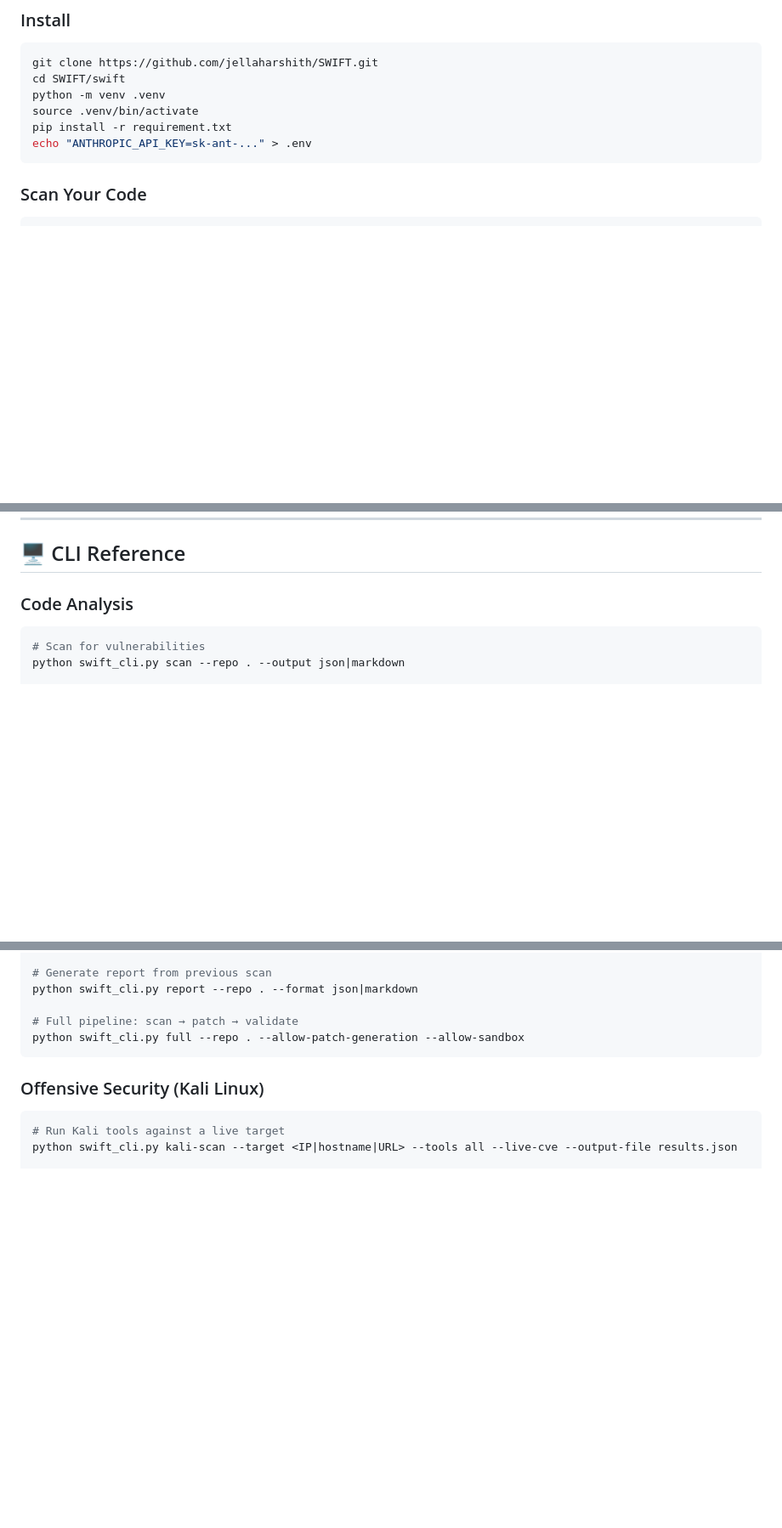
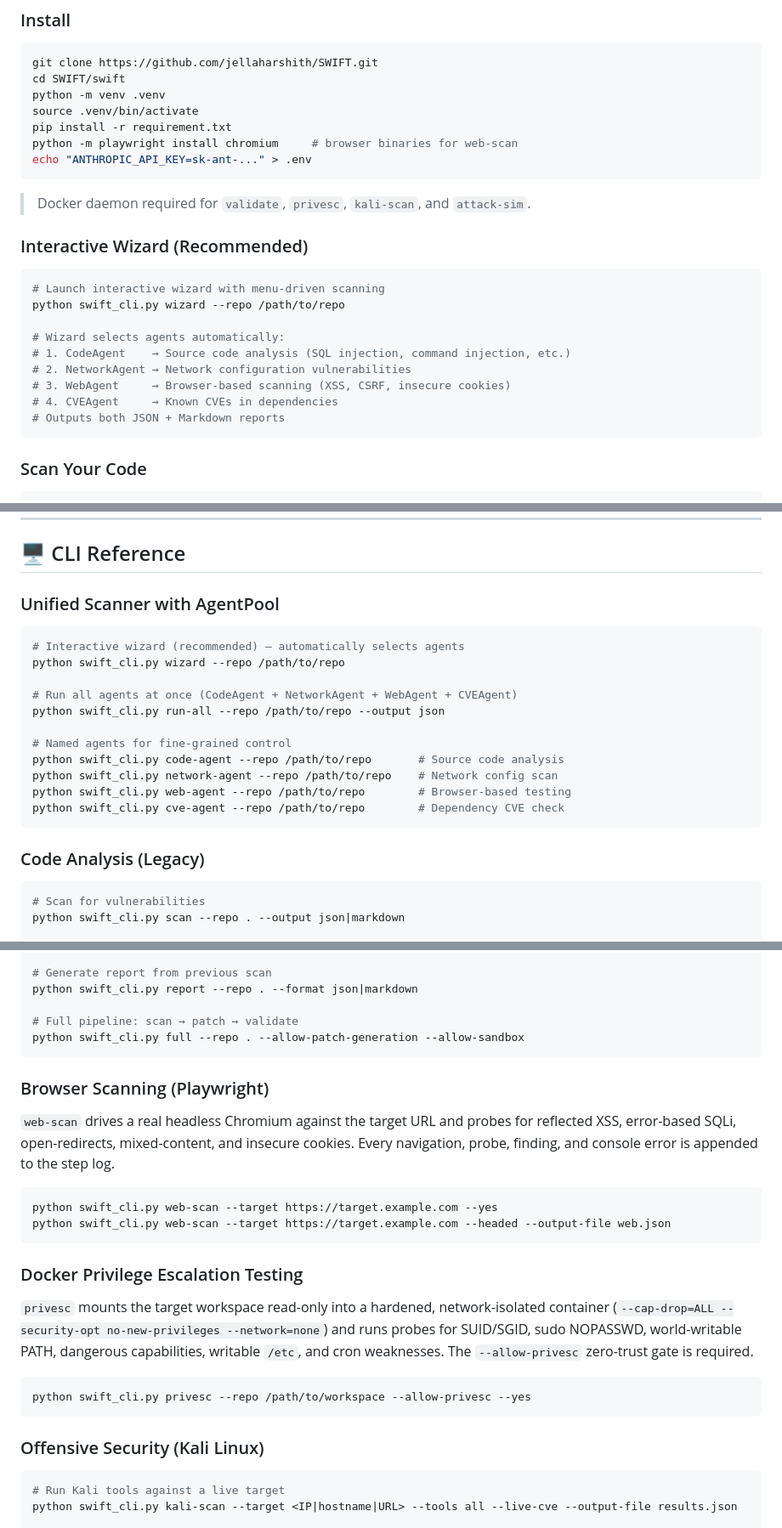
Before and after one commit to jellaharshith/SWIFT, a Markdown page: README.md, 3 parts joined by grey strips. Shown at 85% size. Rendered like a GitHub page; blank space fills up the shorter version.

````diff
--- a/README.md
+++ b/README.md
@@ -47,7 +49,24 @@ cd SWIFT/swift
 python -m venv .venv
 source .venv/bin/activate
 pip install -r requirement.txt
+python -m playwright install chromium     # browser binaries for web-scan
 echo "ANTHROPIC_API_KEY=sk-ant-..." > .env
+```
+
+> Docker daemon required for `validate`, `privesc`, `kali-scan`, and `attack-sim`.
+
+### Interactive Wizard (Recommended)
+
+```bash
+# Launch interactive wizard with menu-driven scanning
+python swift_cli.py wizard --repo /path/to/repo
+
+# Wizard selects agents automatically:
+# 1. CodeAgent    → Source code analysis (SQL injection, command injection, etc.)
+# 2. NetworkAgent → Network configuration vulnerabilities
+# 3. WebAgent     → Browser-based scanning (XSS, CSRF, insecure cookies)
+# 4. CVEAgent     → Known CVEs in dependencies
+# Outputs both JSON + Markdown reports
 ```
 
 ### Scan Your Code
@@ -78,7 +97,23 @@ python swift_cli.py scan --repo /path/to/repo --allow-patch-generation --output
 
 ## 🖥️ CLI Reference
 
-### Code Analysis
+### Unified Scanner with AgentPool
+
+```bash
+# Interactive wizard (recommended) — automatically selects agents
+python swift_cli.py wizard --repo /path/to/repo
+
+# Run all agents at once (CodeAgent + NetworkAgent + WebAgent + CVEAgent)
+python swift_cli.py run-all --repo /path/to/repo --output json
+
+# Named agents for fine-grained control
+python swift_cli.py code-agent --repo /path/to/repo       # Source code analysis
+python swift_cli.py network-agent --repo /path/to/repo    # Network config scan
+python swift_cli.py web-agent --repo /path/to/repo        # Browser-based testing
+python swift_cli.py cve-agent --repo /path/to/repo        # Dependency CVE check
+```
+
+### Code Analysis (Legacy)
 
 ```bash
 # Scan for vulnerabilities
@@ -98,6 +133,23 @@ python swift_cli.py report --repo . --format json|markdown
 
 # Full pipeline: scan → patch → validate
 python swift_cli.py full --repo . --allow-patch-generation --allow-sandbox
+```
+
+### Browser Scanning (Playwright)
+
+`web-scan` drives a real headless Chromium against the target URL and probes for reflected XSS, error-based SQLi, open-redirects, mixed-content, and insecure cookies. Every navigation, probe, finding, and console error is appended to the step log.
+
+```bash
+python swift_cli.py web-scan --target https://target.example.com --yes
+python swift_cli.py web-scan --target https://target.example.com --headed --output-file web.json
+```
+
+### Docker Privilege Escalation Testing
+
+`privesc` mounts the target workspace read-only into a hardened, network-isolated container (`--cap-drop=ALL --security-opt no-new-privileges --network=none`) and runs probes for SUID/SGID, sudo NOPASSWD, world-writable PATH, dangerous capabilities, writable `/etc`, and cron weaknesses. The `--allow-privesc` zero-trust gate is required.
+
+```bash
+python swift_cli.py privesc --repo /path/to/workspace --allow-privesc --yes
 ```
 
 ### Offensive Security (Kali Linux)
````
Also changed, not shown: other parts of README.md (+65 -4 lines), TODO.md (added, +368 -0 lines).
